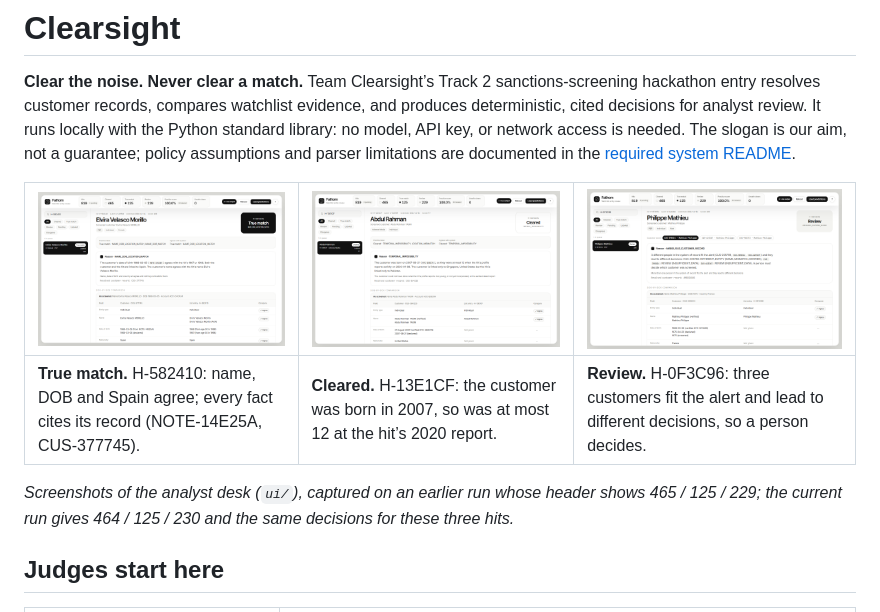
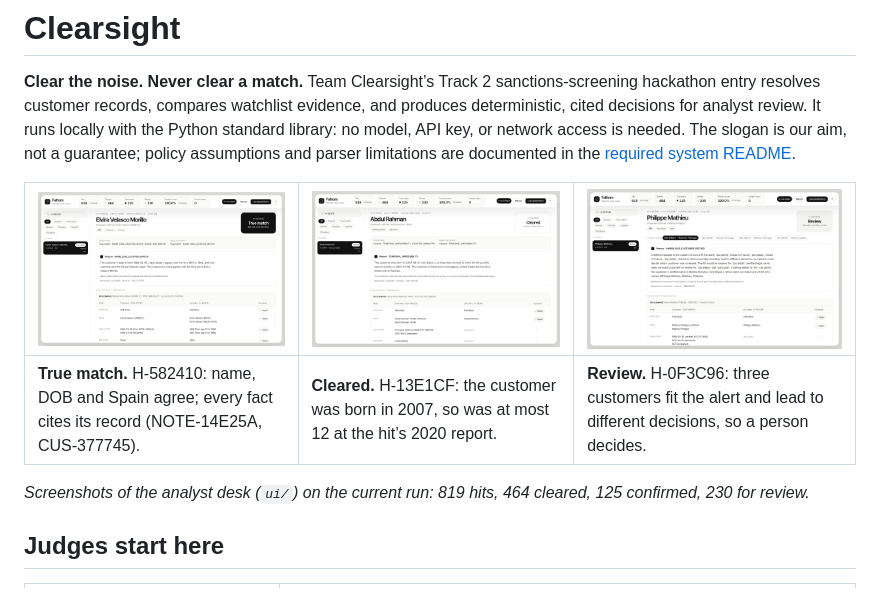
Before and after one commit to Akin-Genc0/Track-2, a Markdown page: README.md, the part around the change. GitHub-like rendering; pictures changed too: ui/screenshots/01-same-entity-elvira.png, ui/screenshots/03-cleared-temporal.png, ui/screenshots/05-ambiguous-review.png.

Commit message:
README: recapture analyst-desk screenshots on the current UI and run (464/125/230)

```diff
--- a/README.md
+++ b/README.md
@@ -6,7 +6,7 @@
 | --- | --- | --- |
 | **True match.** H-582410: name, DOB and Spain agree; every fact cites its record (NOTE-14E25A, CUS-377745). | **Cleared.** H-13E1CF: the customer was born in 2007, so was at most 12 at the hit’s 2020 report. | **Review.** H-0F3C96: three customers fit the alert and lead to different decisions, so a person decides. |
 
-*Screenshots of the analyst desk (`ui/`), captured on an earlier run whose header shows 465 / 125 / 229; the current run gives 464 / 125 / 230 and the same decisions for these three hits.*
+*Screenshots of the analyst desk (`ui/`) on the current run: 819 hits, 464 cleared, 125 confirmed, 230 for review.*
 
 ## Judges start here
 
```
Also changed, not shown: ui/screenshots/02-sanctions-match-ghani.png, ui/screenshots/04-review-insufficient.png, ui/screenshots/06-evidence-elvira.png.
